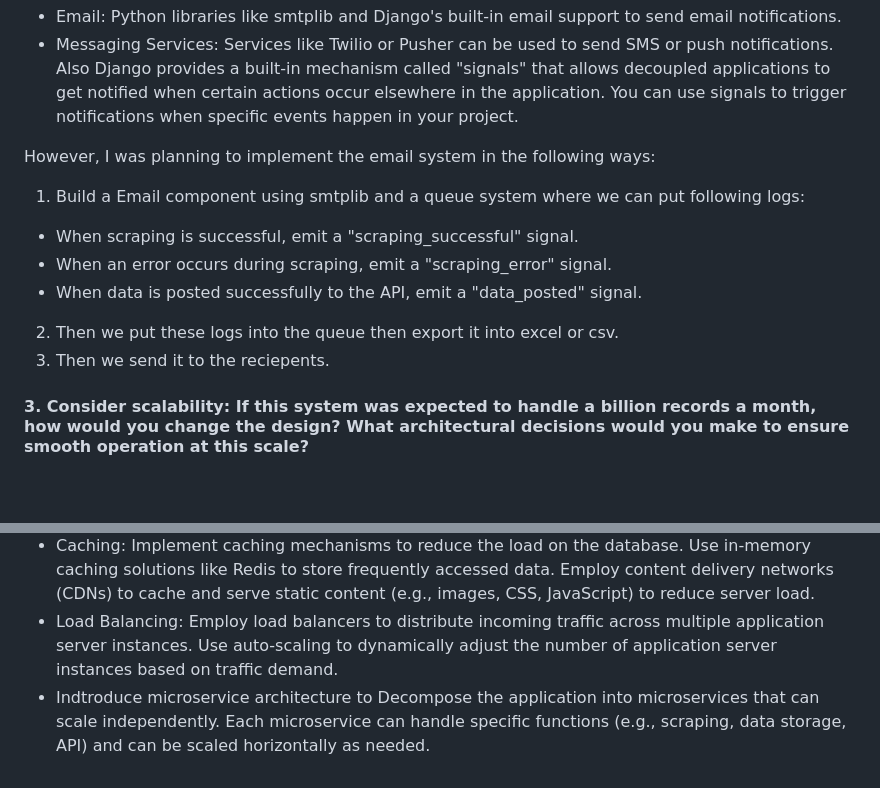
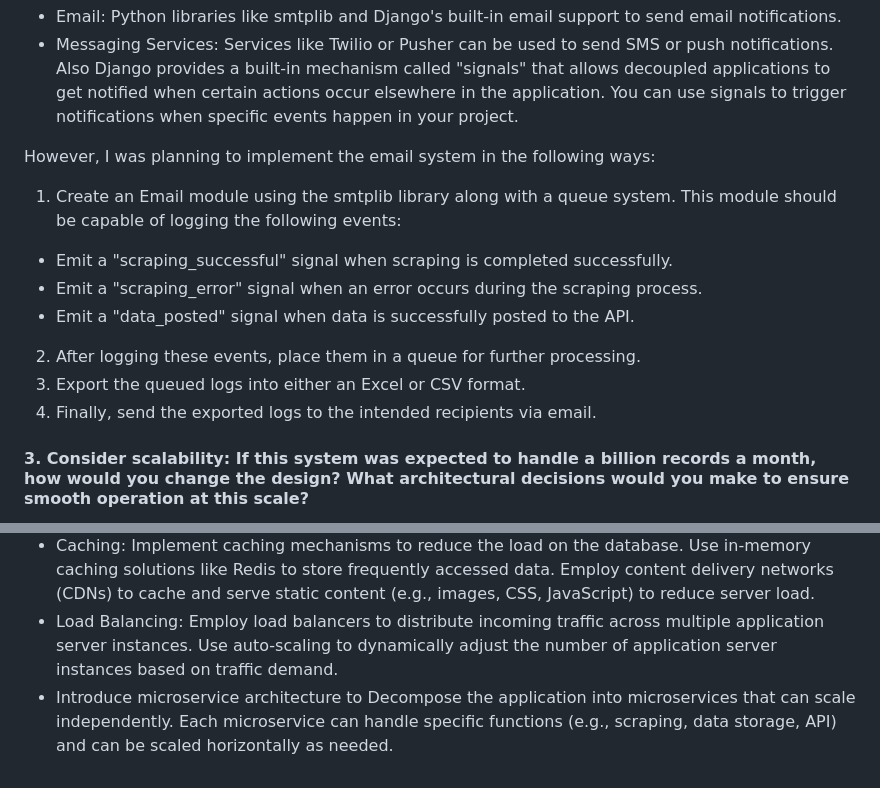
Before and after one commit to prathamshrestha/WebDataExplorer, a Markdown page: README.md, 2 parts joined by grey strips. Rendered like a GitHub page; blank space fills up the shorter version.

```diff
--- a/README.md
+++ b/README.md
@@ -106,12 +106,13 @@ There are several ways to implement Notifications like
 Also Django provides a built-in mechanism called "signals" that allows decoupled applications to get notified when certain actions occur elsewhere in the application. You can use signals to trigger notifications when specific events happen in your project.
 
 However, I was planning to implement the email system in the following ways:
-1. Build a Email component using smtplib and a queue system where we can put following logs:
-- When scraping is successful, emit a "scraping_successful" signal.
-- When an error occurs during scraping, emit a "scraping_error" signal.
-- When data is posted successfully to the API, emit a "data_posted" signal.
-2. Then we put these logs into the queue then export it into excel or csv.
-3. Then we send it to the reciepents.
+1. Create an Email module using the smtplib library along with a queue system. This module should be capable of logging the following events:
+- Emit a "scraping_successful" signal when scraping is completed successfully.
+- Emit a "scraping_error" signal when an error occurs during the scraping process.
+- Emit a "data_posted" signal when data is successfully posted to the API.
+2. After logging these events, place them in a queue for further processing.
+3. Export the queued logs into either an Excel or CSV format.
+4. Finally, send the exported logs to the intended recipients via email.
 
 
 #### 3. Consider scalability: If this system was expected to handle a billion records a month, how would you change the design? What architectural decisions would you make to ensure smooth operation at this scale?
@@ -122,4 +123,4 @@ Handling a billion records a month is a significant scalability challenge that r
 - Data Ingestion: Implement a robust data ingestion pipeline that can handle high data volumes efficiently. Consider using tools like Apache Kafka or RabbitMQ for real-time data ingestion. Use batch processing techniques (e.g., Apache Spark) for processing large datasets.
 - Caching: Implement caching mechanisms to reduce the load on the database. Use in-memory caching solutions like Redis to store frequently accessed data. Employ content delivery networks (CDNs) to cache and serve static content (e.g., images, CSS, JavaScript) to reduce server load.
 - Load Balancing: Employ load balancers to distribute incoming traffic across multiple application server instances. Use auto-scaling to dynamically adjust the number of application server instances based on traffic demand.
-- Indtroduce microservice architecture to Decompose the application into microservices that can scale independently. Each microservice can handle specific functions (e.g., scraping, data storage, API) and can be scaled horizontally as needed.
+- Introduce microservice architecture to Decompose the application into microservices that can scale independently. Each microservice can handle specific functions (e.g., scraping, data storage, API) and can be scaled horizontally as needed.
```
